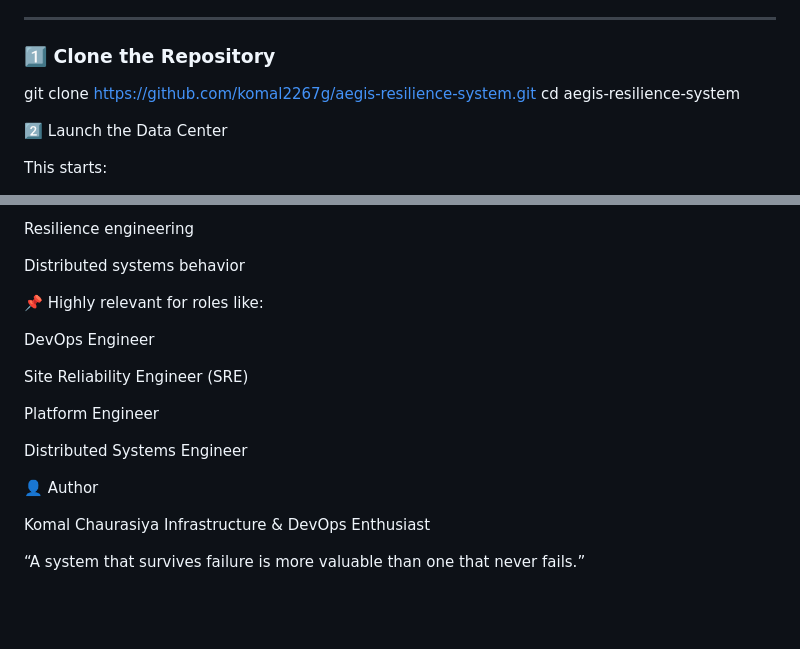
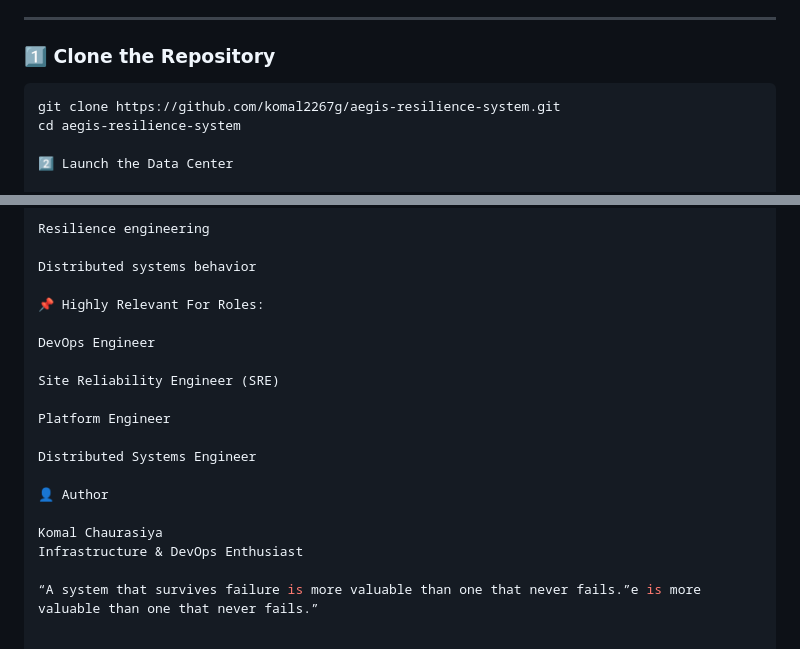
Before and after one commit to komal2267g/aegis-resilience-system, a Markdown page: README.md, 2 parts joined by grey strips. Rendered like a GitHub page; blank space fills up the shorter version.

````diff
--- a/README.md
+++ b/README.md
@@ -129,7 +129,7 @@ When a payload of **100000** is injected
 ---
 
 ### 1️⃣ Clone the Repository
-
+```bash
 git clone https://github.com/komal2267g/aegis-resilience-system.git
 cd aegis-resilience-system
 
@@ -179,7 +179,7 @@ Resilience engineering
 
 Distributed systems behavior
 
-📌 Highly relevant for roles like:
+📌 Highly Relevant For Roles:
 
 DevOps Engineer
 
@@ -194,4 +194,4 @@ Distributed Systems Engineer
 Komal Chaurasiya
 Infrastructure & DevOps Enthusiast
 
-“A system that survives failure is more valuable than one that never fails.”
+“A system that survives failure is more valuable than one that never fails.”e is more valuable than one that never fails.”
````
